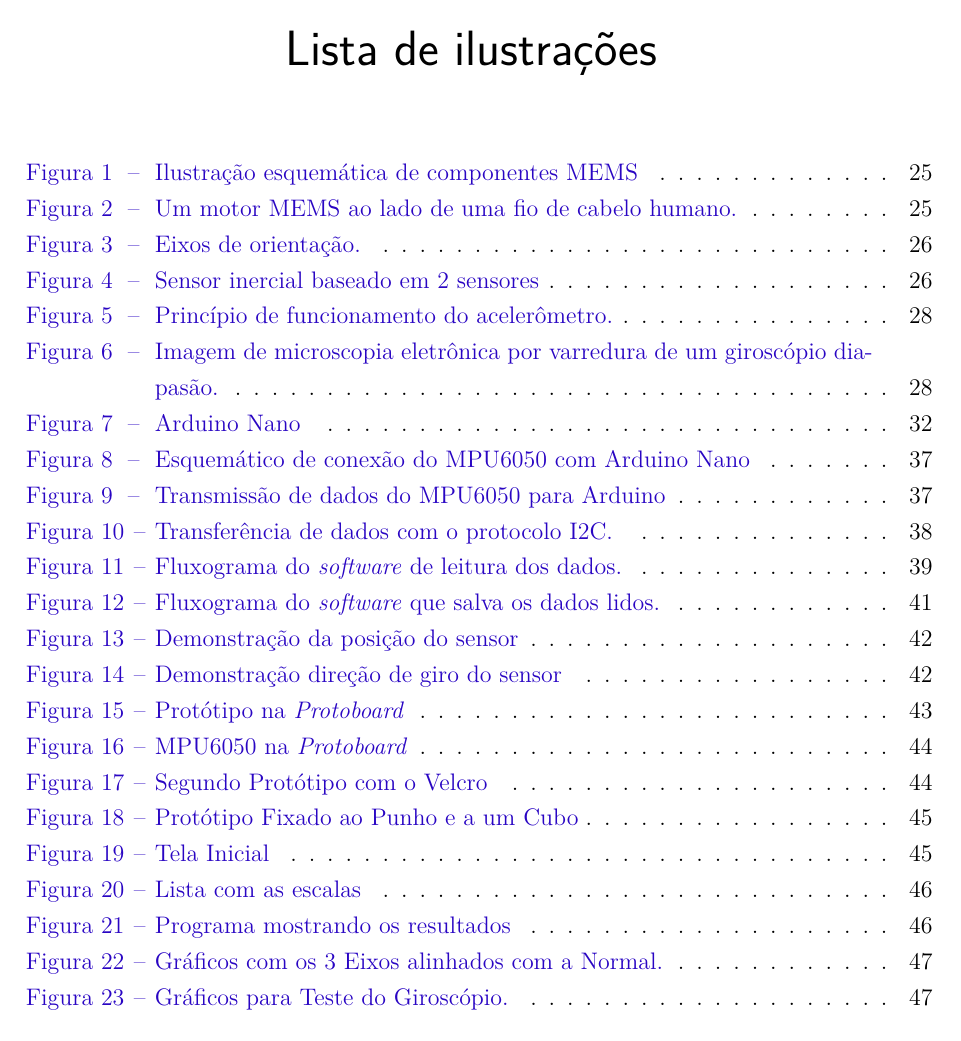
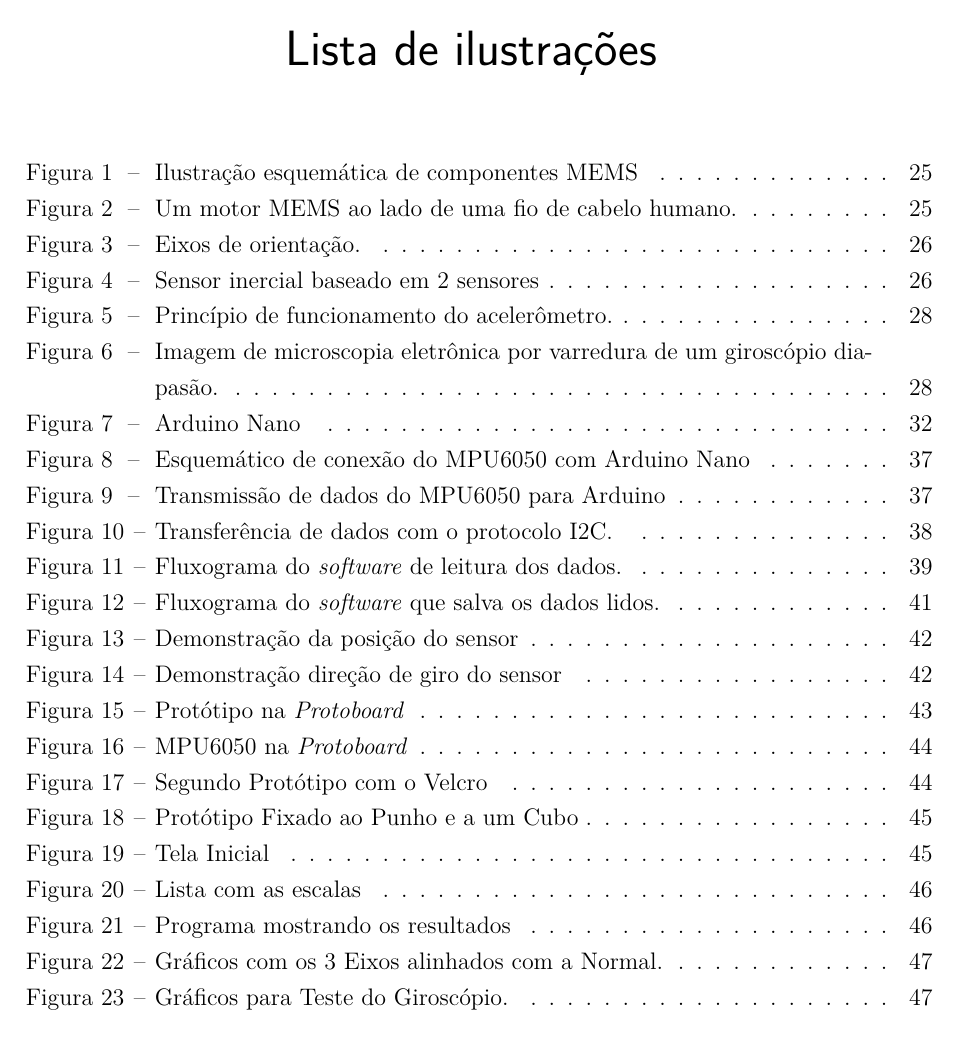
Before and after one commit to EduardoSSR/TCC_IMU_MOCAP, a LaTeX thesis (TCC1_IMU_latex/tcc_imu.tex, which reads TCC1_IMU_latex/fixos/setup.tex): page 13 of 61. Compiled offline with pdfLaTeX.

Commit message:
change color links

```diff
--- a/TCC1_IMU_latex/fixos/setup.tex
+++ b/TCC1_IMU_latex/fixos/setup.tex
@@ -8,10 +8,10 @@
 	    pdfcreator={LaTeX with abnTeX2},
 		pdfkeywords={abnt}{latex}{abntex}{abntex2}{trabalho acadêmico},
 		colorlinks=true,       		% false: boxed links; true: colored links
-    	linkcolor=blue,          	% color of internal links
-    	citecolor=blue,        		% color of links to bibliography
-    	filecolor=magenta,      		% color of file links
-		urlcolor=blue,
+    	linkcolor=black,          	% color of internal links
+    	citecolor=black,        		% color of links to bibliography
+    	filecolor=black,      		% color of file links
+		urlcolor=black,
 		bookmarksdepth=4
 }
 \makeatother
```
